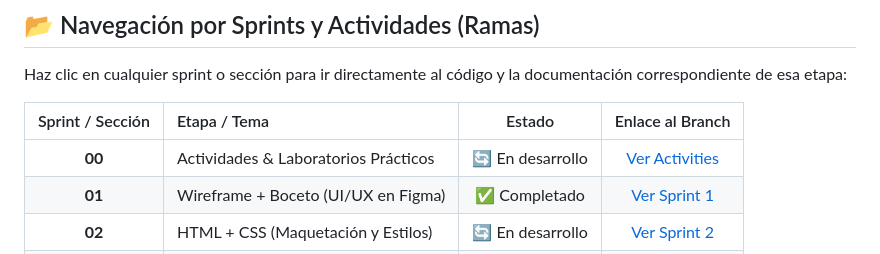
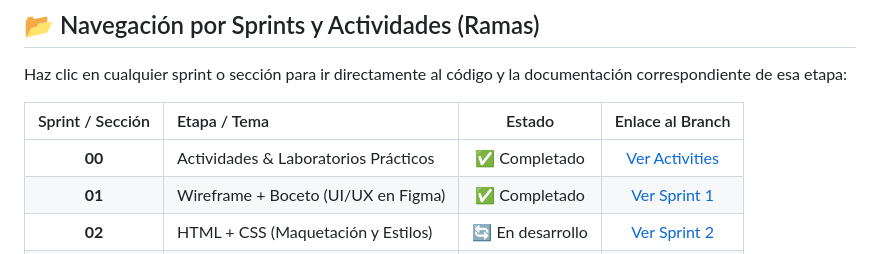
Before and after one commit to Kurama2416/Desarrollo-Web, a Markdown page: README.md, the part around the change. Rendered like a GitHub page.

```diff
--- a/README.md
+++ b/README.md
@@ -21,7 +21,7 @@ Haz clic en cualquier sprint o sección para ir directamente al código y la doc
 
 | Sprint / Sección | Etapa / Tema | Estado | Enlace al Branch |
 | :---: | :--- | :---: | :---: |
-| **00** | Actividades & Laboratorios Prácticos | 🔄 En desarrollo | [Ver Activities](https://github.com/Kurama2416/Desarrollo-Web/tree/Activities) |
+| **00** | Actividades & Laboratorios Prácticos | ✅ Completado | [Ver Activities](https://github.com/Kurama2416/Desarrollo-Web/tree/Activities) |
 | **01** | Wireframe + Boceto (UI/UX en Figma) | ✅ Completado | [Ver Sprint 1](https://github.com/Kurama2416/Desarrollo-Web/tree/Sprint_1) |
 | **02** | HTML + CSS (Maquetación y Estilos) | 🔄 En desarrollo | [Ver Sprint 2](https://github.com/Kurama2416/Desarrollo-Web/tree/Sprint_2) |
 | **03** | Template Engines |  🔄 En desarrollo | [Ver Sprint 3](https://github.com/Kurama2416/Desarrollo-Web/tree/Sprint_3) |
```
